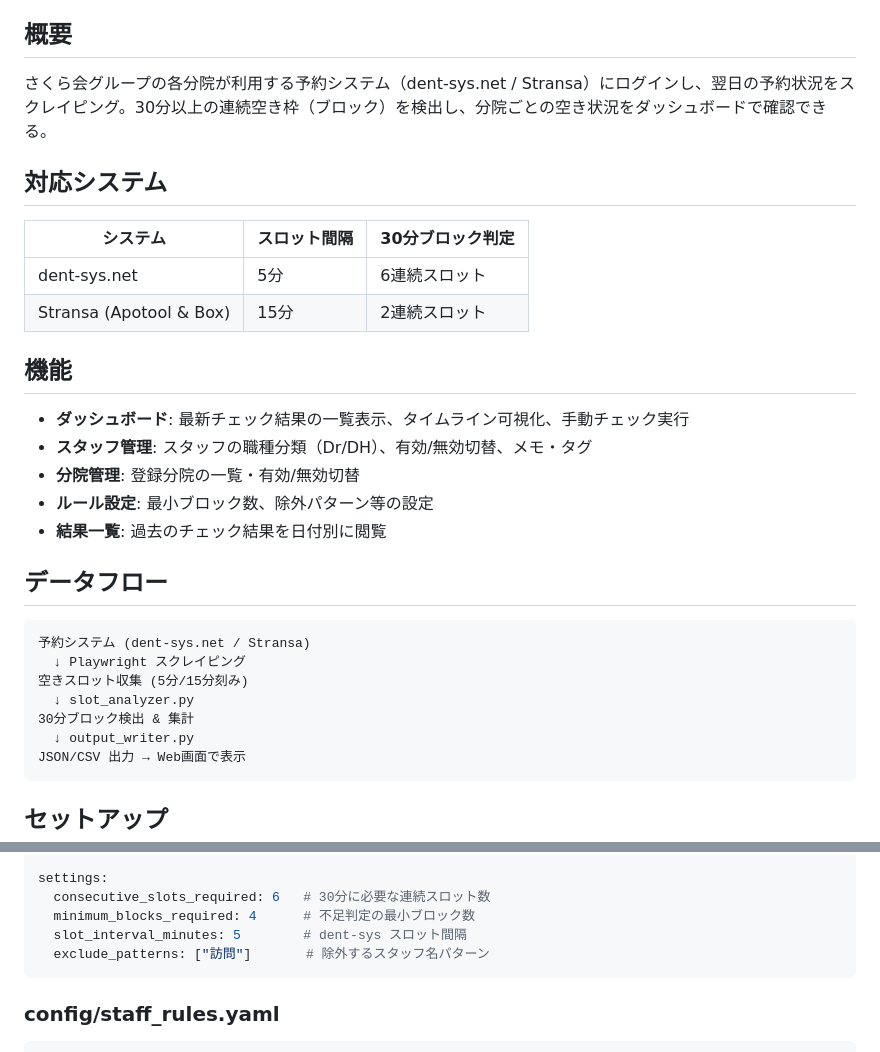
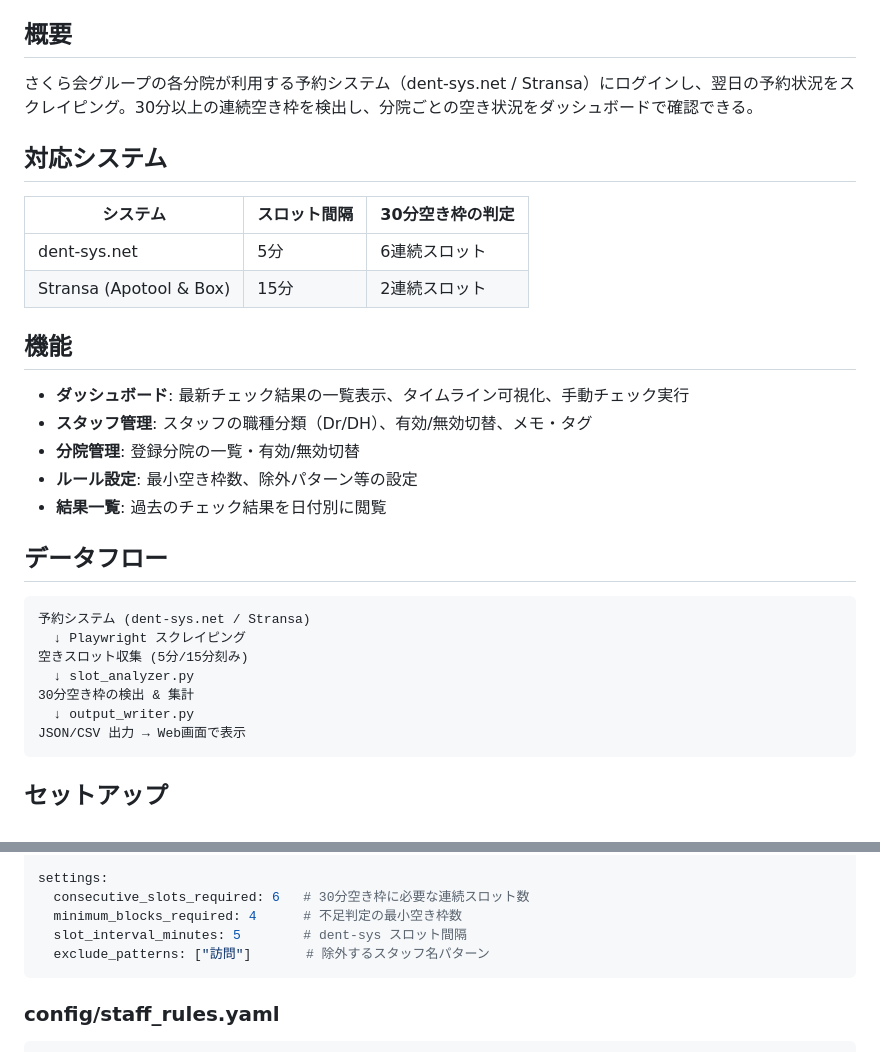
Before and after one commit to sakuramarketing-source/dent-slot-checker, a Markdown page: README.md, 2 parts joined by grey strips. Drawn GitHub-style.

Commit message:
Fix README: unify terminology to 空き枠 instead of mixing with ブロック
Co-Authored-By: Claude Opus 4.6 <noreply@anthropic.com>

````diff
--- a/README.md
+++ b/README.md
@@ -4,12 +4,12 @@
 
 ## 概要
 
-さくら会グループの各分院が利用する予約システム（dent-sys.net / Stransa）にログインし、翌日の予約状況をスクレイピング。30分以上の連続空き枠（ブロック）を検出し、分院ごとの空き状況をダッシュボードで確認できる。
+さくら会グループの各分院が利用する予約システム（dent-sys.net / Stransa）にログインし、翌日の予約状況をスクレイピング。30分以上の連続空き枠を検出し、分院ごとの空き状況をダッシュボードで確認できる。
 
 ## 対応システム
 
-| システム | スロット間隔 | 30分ブロック判定 |
-|---------|-----------|---------------|
+| システム | スロット間隔 | 30分空き枠の判定 |
+|---------|-----------|----------------|
 | dent-sys.net | 5分 | 6連続スロット |
 | Stransa (Apotool & Box) | 15分 | 2連続スロット |
 
@@ -18,7 +18,7 @@
 - **ダッシュボード**: 最新チェック結果の一覧表示、タイムライン可視化、手動チェック実行
 - **スタッフ管理**: スタッフの職種分類（Dr/DH）、有効/無効切替、メモ・タグ
 - **分院管理**: 登録分院の一覧・有効/無効切替
-- **ルール設定**: 最小ブロック数、除外パターン等の設定
+- **ルール設定**: 最小空き枠数、除外パターン等の設定
 - **結果一覧**: 過去のチェック結果を日付別に閲覧
 
 ## データフロー
@@ -28,7 +28,7 @@
   ↓ Playwright スクレイピング
 空きスロット収集 (5分/15分刻み)
   ↓ slot_analyzer.py
-30分ブロック検出 & 集計
+30分空き枠の検出 & 集計
   ↓ output_writer.py
 JSON/CSV 出力 → Web画面で表示
 ```
@@ -90,8 +90,8 @@ stransa_clinics:            # Stransa 分院
     enabled: true
 
 settings:
-  consecutive_slots_required: 6   # 30分に必要な連続スロット数
-  minimum_blocks_required: 4      # 不足判定の最小ブロック数
+  consecutive_slots_required: 6   # 30分空き枠に必要な連続スロット数
+  minimum_blocks_required: 4      # 不足判定の最小空き枠数
   slot_interval_minutes: 5        # dent-sys スロット間隔
   exclude_patterns: ["訪問"]       # 除外するスタッフ名パターン
 ```
````
